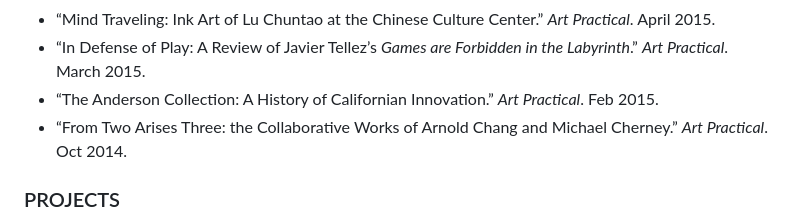
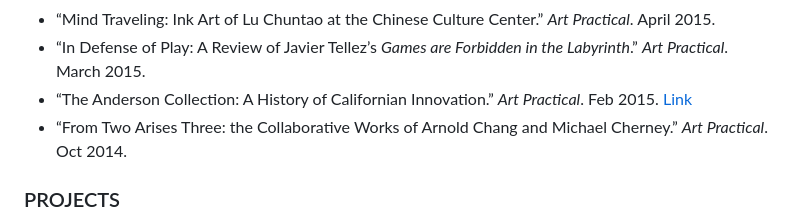
Before and after one commit to PeopleMakeCulture/peoplemakeculture.github.io, a Markdown page: readme.md, the part around the change. Drawn GitHub-style.

Commit message:
anderson link

```diff
--- a/readme.md
+++ b/readme.md
@@ -21,7 +21,7 @@ Hi! I am [Jing](https://www.linkedin.com/in/jingcao1/), an NYC-based [art histor
 - “On Kawara: Silence at the Guggenheim Museum.“ *Daily Serving*, April 2015.
 - “Mind Traveling: Ink Art of Lu Chuntao at the Chinese Culture Center.” *Art Practical*. April 2015.
 - “In Defense of Play: A Review of Javier Tellez’s *Games are Forbidden in the Labyrinth*.” *Art Practical*. March 2015.
-- “The Anderson Collection: A History of Californian Innovation.” *Art Practical*. Feb 2015.
+- “The Anderson Collection: A History of Californian Innovation.” *Art Practical*. Feb 2015. [Link](./anderson.html)
 - “From Two Arises Three: the Collaborative Works of Arnold Chang and Michael Cherney.” *Art Practical*. Oct 2014.
 
 ### PROJECTS
```
